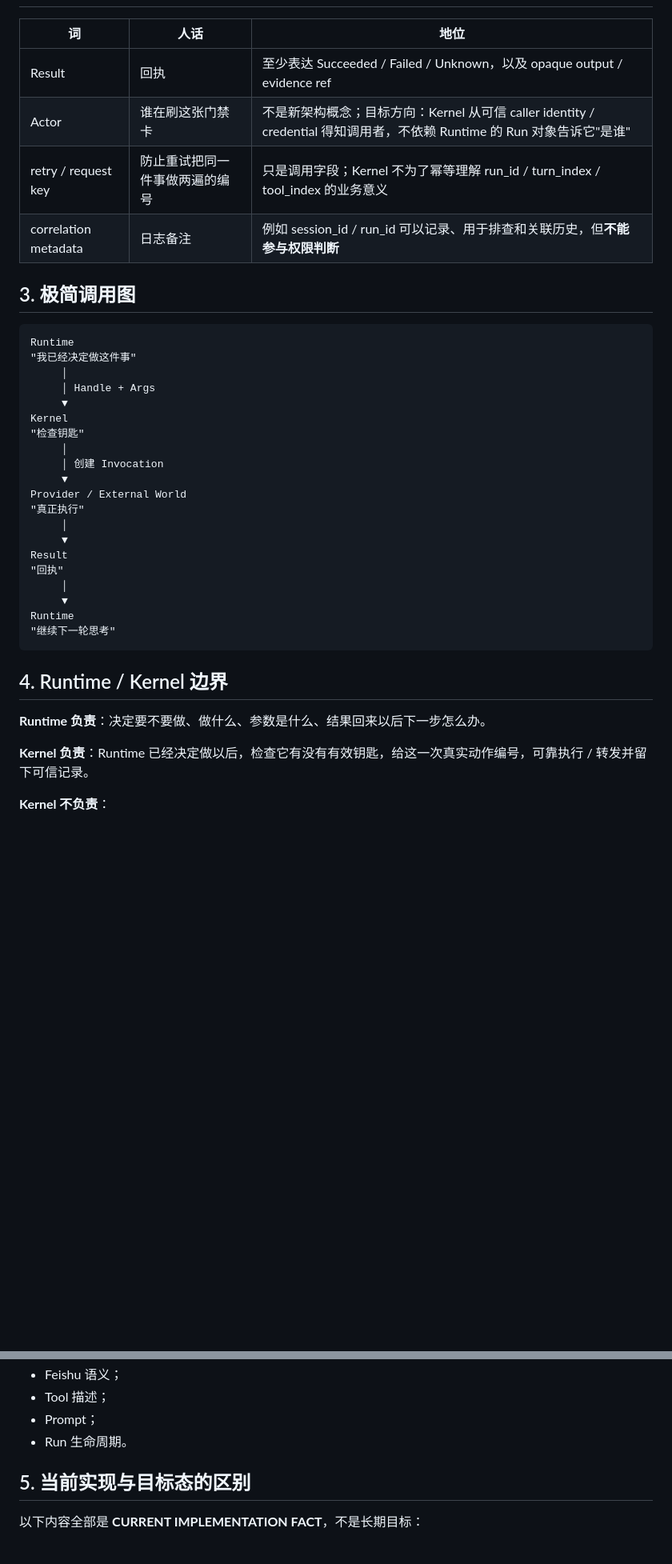
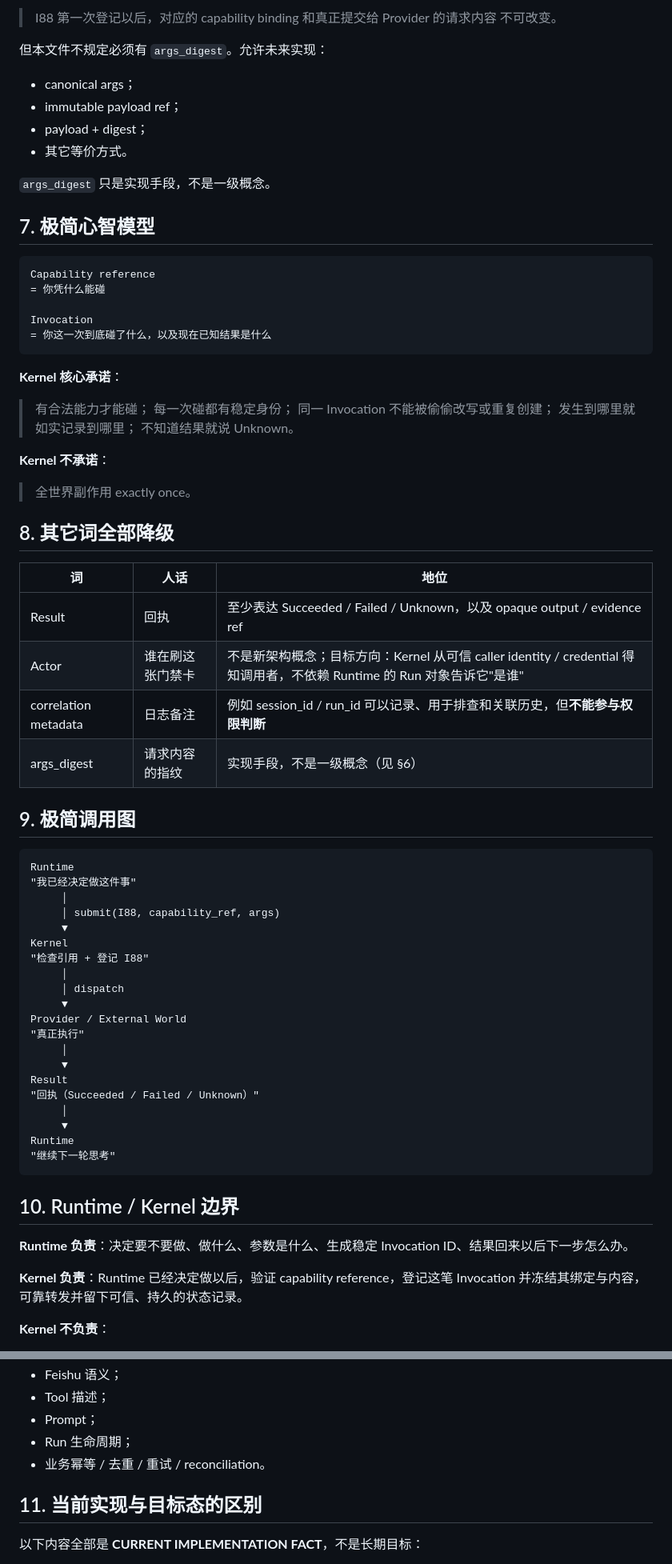
Before and after one commit to mayf3/agent-core, a Markdown page: docs/architecture/RUNTIME_KERNEL_INVOCATION_BOUNDARY_V0.md, 2 parts joined by grey strips. Shown at 80% size. Drawn GitHub-style; blank space fills up the shorter version.

````diff
--- a/docs/architecture/RUNTIME_KERNEL_INVOCATION_BOUNDARY_V0.md
+++ b/docs/architecture/RUNTIME_KERNEL_INVOCATION_BOUNDARY_V0.md
@@ -58,41 +160,76 @@ Invocation 存在的原因：
+> I88 第一次登记以后，对应的 capability binding 和真正提交给 Provider 的请求内容
+> 不可改变。
+
+但本文件不规定必须有 `args_digest`。允许未来实现：
+
+- canonical args；
+- immutable payload ref；
+- payload + digest；
+- 其它等价方式。
+
+`args_digest` 只是实现手段，不是一级概念。
+
+## 7. 极简心智模型
+
+```text
+Capability reference
+= 你凭什么能碰
+
+Invocation
+= 你这一次到底碰了什么，以及现在已知结果是什么
+```
+
+**Kernel 核心承诺**：
+
+> 有合法能力才能碰；
+> 每一次碰都有稳定身份；
+> 同一 Invocation 不能被偷偷改写或重复创建；
+> 发生到哪里就如实记录到哪里；
+> 不知道结果就说 Unknown。
+
+**Kernel 不承诺**：
+
+> 全世界副作用 exactly once。
+
+## 8. 其它词全部降级
 
 | 词 | 人话 | 地位 |
 |---|---|---|
 | Result | 回执 | 至少表达 Succeeded / Failed / Unknown，以及 opaque output / evidence ref |
 | Actor | 谁在刷这张门禁卡 | 不是新架构概念；目标方向：Kernel 从可信 caller identity / credential 得知调用者，不依赖 Runtime 的 Run 对象告诉它"是谁" |
-| retry / request key | 防止重试把同一件事做两遍的编号 | 只是调用字段；Kernel 不为了幂等理解 run_id / turn_index / tool_index 的业务意义 |
 | correlation metadata | 日志备注 | 例如 session_id / run_id 可以记录、用于排查和关联历史，但**不能参与权限判断** |
+| args_digest | 请求内容的指纹 | 实现手段，不是一级概念（见 §6） |
 
-## 3. 极简调用图
+## 9. 极简调用图
 
 ```text
 Runtime
 "我已经决定做这件事"
      │
-     │ Handle + Args
+     │ submit(I88, capability_ref, args)
      ▼
 Kernel
-"检查钥匙"
+"检查引用 + 登记 I88"
      │
-     │ 创建 Invocation
+     │ dispatch
      ▼
 Provider / External World
 "真正执行"
      │
      ▼
 Result
-"回执"
+"回执（Succeeded / Failed / Unknown）"
      │
      ▼
 Runtime
 "继续下一轮思考"
 ```
 
-## 4. Runtime / Kernel 边界
+## 10. Runtime / Kernel 边界
 
-**Runtime 负责**：决定要不要做、做什么、参数是什么、结果回来以后下一步怎么办。
+**Runtime 负责**：决定要不要做、做什么、参数是什么、生成稳定 Invocation ID、结果回来以后下一步怎么办。
 
-**Kernel 负责**：Runtime 已经决定做以后，检查它有没有有效钥匙，给这一次真实动作编号，可靠执行 / 转发并留下可信记录。
+**Kernel 负责**：Runtime 已经决定做以后，验证 capability reference，登记这笔 Invocation 并冻结其绑定与内容，可靠转发并留下可信、持久的状态记录。
 
 **Kernel 不负责**：
 
@@ -105,9 +242,10 @@ Runtime
 - Feishu 语义；
 - Tool 描述；
 - Prompt；
-- Run 生命周期。
+- Run 生命周期；
+- 业务幂等 / 去重 / 重试 / reconciliation。
 
-## 5. 当前实现与目标态的区别
+## 11. 当前实现与目标态的区别
 
 以下内容全部是 **CURRENT IMPLEMENTATION FACT**，不是长期目标：
 
````
Also changed, not shown: other parts of docs/architecture/RUNTIME_KERNEL_INVOCATION_BOUNDARY_V0.md (+130 -26 lines), docs/architecture/AGENT_CORE_V2_1_ARCHITECTURE_DISCUSSION_MAP.md (+2 -2 lines).
